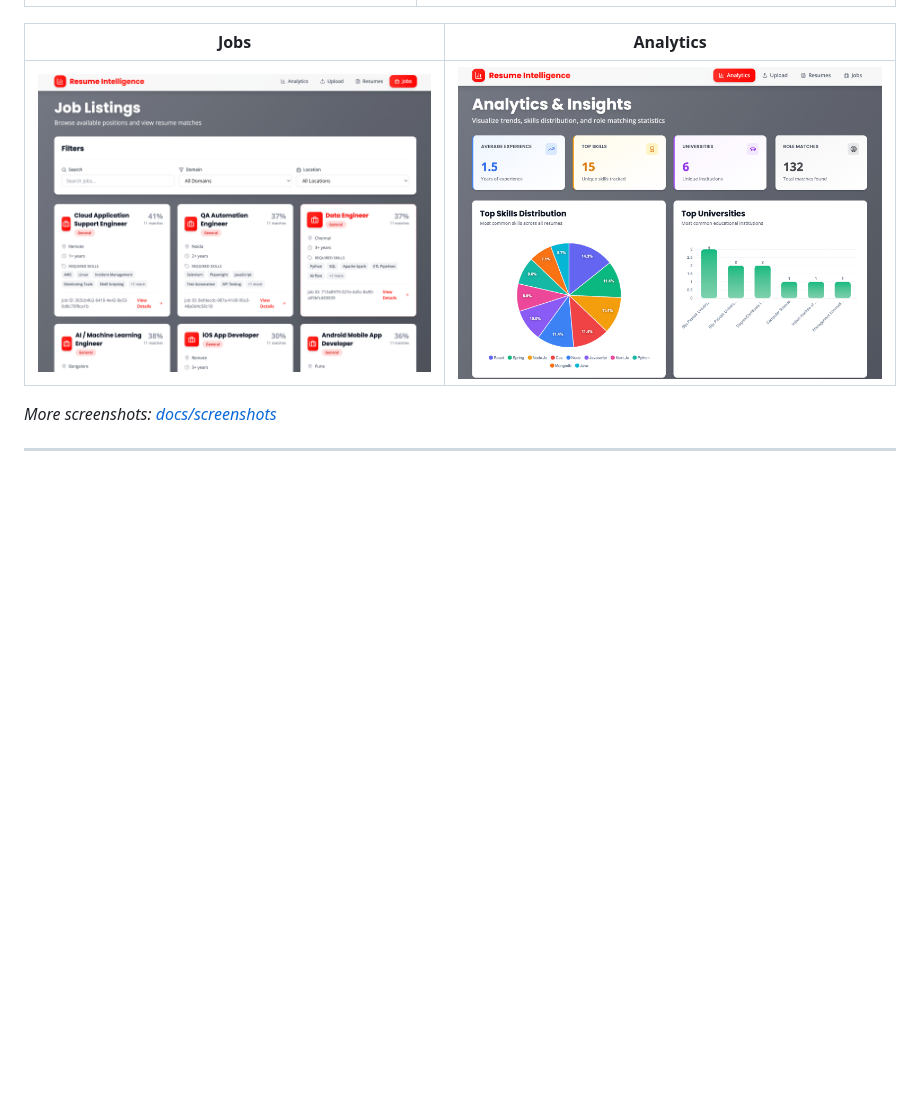
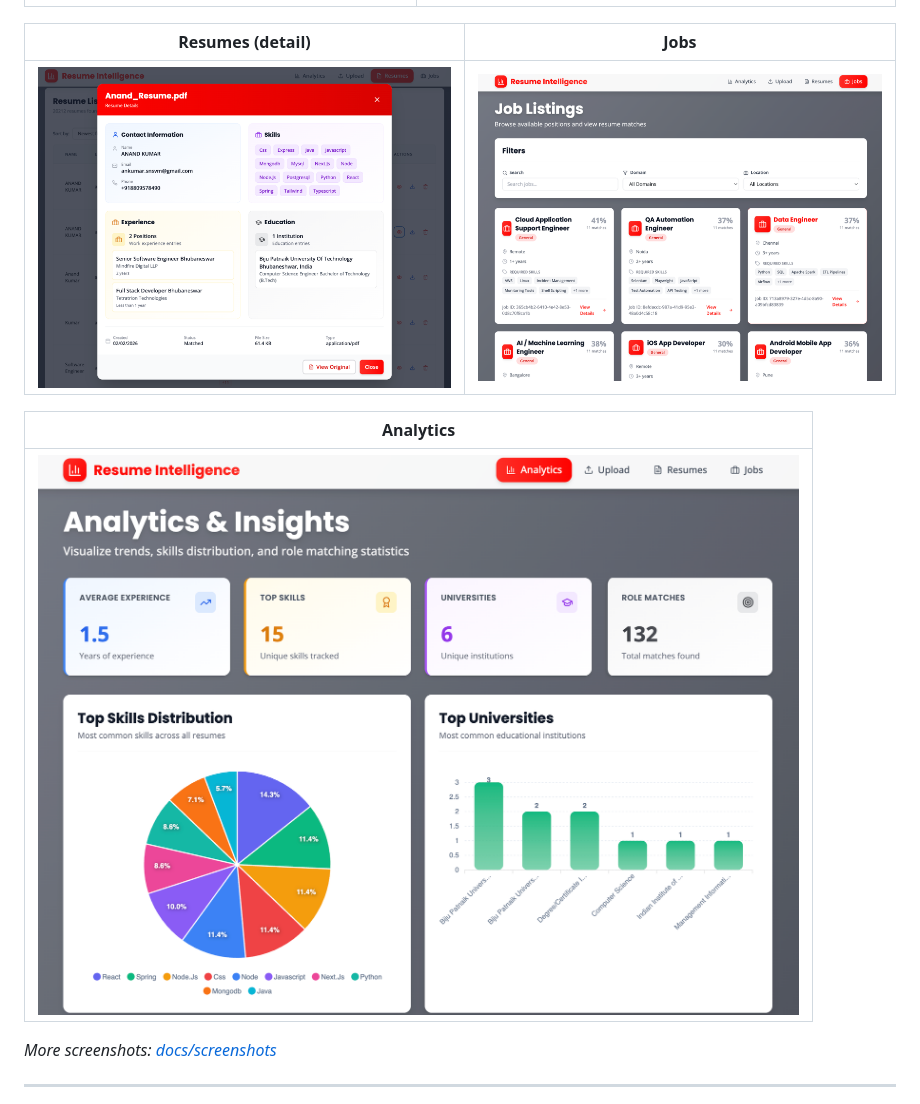
Before and after one commit to anandkr47/resume_intelligence_platform, a Markdown page: README.md, the part around the change. Drawn GitHub-style; pictures changed too: docs/screenshots/resumes/Screenshot 2026-02-02 at 3.25.56 PM.png (added); blank space fills up the shorter version.

Commit message:
feat: update screenshots

```diff
--- a/README.md
+++ b/README.md
@@ -36,9 +36,13 @@ Resume processing job flow (upload → OCR → parser → matcher → dashboard
 | ---------------------------------------------------------------------------------- | ------------------------------------------------------------------------------------ |
 | ![Upload](docs/screenshots/upload/Screenshot%202026-02-02%20at%202.49.20%20PM.png) | ![Resumes](docs/screenshots/resumes/Screenshot%202026-02-02%20at%202.46.30%20PM.png) |
 
-| Jobs                                                                           | Analytics                                                                                |
-| ------------------------------------------------------------------------------ | ---------------------------------------------------------------------------------------- |
-| ![Jobs](docs/screenshots/jobs/Screenshot%202026-02-02%20at%202.47.44%20PM.png) | ![Analytics](docs/screenshots/analytics/Screenshot%202026-02-02%20at%202.47.12%20PM.png) |
+| Resumes (detail)                                                                            | Jobs                                                                           |
+| ------------------------------------------------------------------------------------------- | ------------------------------------------------------------------------------ |
+| ![Resumes detail](docs/screenshots/resumes/Screenshot%202026-02-02%20at%203.25.56%20PM.png) | ![Jobs](docs/screenshots/jobs/Screenshot%202026-02-02%20at%202.47.44%20PM.png) |
+
+| Analytics                                                                                |
+| ---------------------------------------------------------------------------------------- |
+| ![Analytics](docs/screenshots/analytics/Screenshot%202026-02-02%20at%202.47.12%20PM.png) |
 
 _More screenshots: [docs/screenshots](docs/screenshots/README.md)_
 
```
Also changed, not shown: docs/screenshots/README.md (+2 -0 lines).
